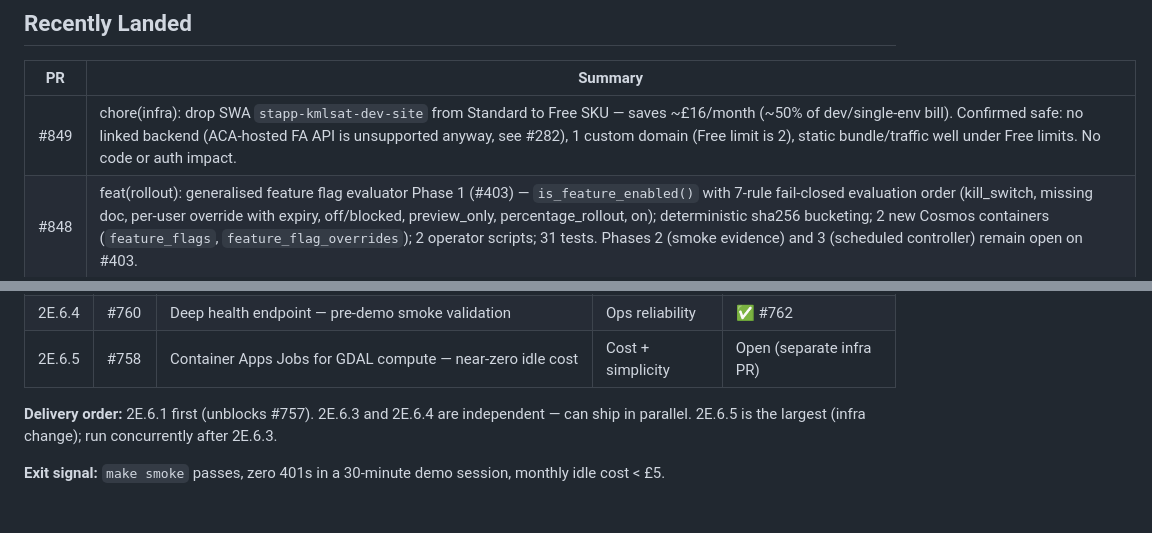
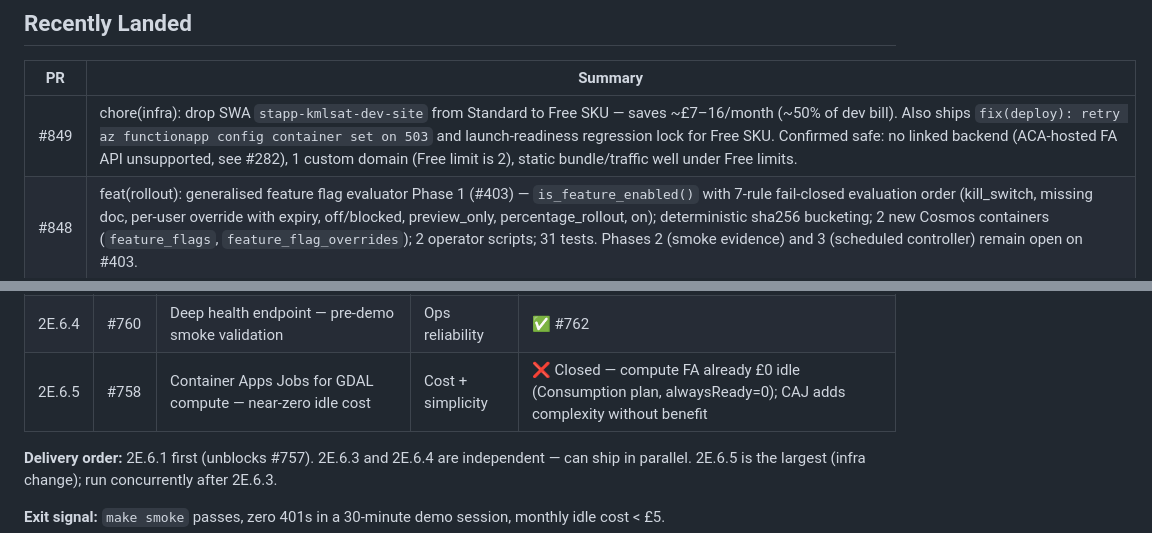
Before and after one commit to Hardcoreprawn/azure-workflow-for-kml-satellite, a Markdown page: docs/ROADMAP.md, 2 parts joined by grey strips. Drawn GitHub-style; blank space fills up the shorter version.

Commit message:
docs: post-merge ROADMAP tidy — #849 full scope, 2E.6.5 closed
- #849 entry updated to mention deploy retry fix (a041d4a) and
  regression lock that squash-landed with the SWA Free tier change
- 2E.6.5 (#758 CAJ) marked ❌ Closed to match priority table row;
  compute FA confirmed £0 idle on Consumption plan alwaysReady=0

```diff
--- a/docs/ROADMAP.md
+++ b/docs/ROADMAP.md
@@ -104,7 +104,7 @@ portfolio-level risk visibility.
 
 | PR | Summary |
 |----|---------|
-| #849 | chore(infra): drop SWA `stapp-kmlsat-dev-site` from Standard to Free SKU — saves ~£16/month (~50% of dev/single-env bill). Confirmed safe: no linked backend (ACA-hosted FA API is unsupported anyway, see #282), 1 custom domain (Free limit is 2), static bundle/traffic well under Free limits. No code or auth impact. |
+| #849 | chore(infra): drop SWA `stapp-kmlsat-dev-site` from Standard to Free SKU — saves ~£7–16/month (~50% of dev bill). Also ships `fix(deploy): retry az functionapp config container set on 503` and launch-readiness regression lock for Free SKU. Confirmed safe: no linked backend (ACA-hosted FA API unsupported, see #282), 1 custom domain (Free limit is 2), static bundle/traffic well under Free limits. |
 | #848 | feat(rollout): generalised feature flag evaluator Phase 1 (#403) — `is_feature_enabled()` with 7-rule fail-closed evaluation order (kill_switch, missing doc, per-user override with expiry, off/blocked, preview_only, percentage_rollout, on); deterministic sha256 bucketing; 2 new Cosmos containers (`feature_flags`, `feature_flag_overrides`); 2 operator scripts; 31 tests. Phases 2 (smoke evidence) and 3 (scheduled controller) remain open on #403. |
 | #847 | chore(infra): cost quick wins — set `orch_min_instances=0` (orchestrator scales to zero, saves ~£18/month idle), `log_retention_days=31` (free-tier window, saves ~£5/month), explicit `function_min_instances=0` to prevent drift. Requires `tofu apply` after merge. |
 | #845 | fix(js): declare `appRuns` in `app-history-ui.js` — `historyRunIsActive()` and `applyAnalysisHistory()` referenced `appRuns` as a free variable; under `'use strict'` this throws `ReferenceError`. Root cause of "Could not queue analysis request." error: `queueAnalysis()→upsertHistoryRun()→selectAnalysisRun()→renderAnalysisHistoryList()→historyRunIsActive()→ReferenceError→catch→error message`. Submission was succeeding on the backend; the UI was throwing before showing success. Confirmed via `AppExceptions` in Log Analytics. |
@@ -209,7 +209,7 @@ JTBD: upload a parcel KMZ, get a determination result, and show it to a client
 | 2E.6.2 | #757 | Harden MSAL token lifecycle — always-fresh, 401-to-reauth | Auth surface fix | ✅ #762 |
 | 2E.6.3 | #759 | Hard concurrency cap + SAFE_MODE flag — bound monthly spend | Cost guardrail | ✅ #762 |
 | 2E.6.4 | #760 | Deep health endpoint — pre-demo smoke validation | Ops reliability | ✅ #762 |
-| 2E.6.5 | #758 | Container Apps Jobs for GDAL compute — near-zero idle cost | Cost + simplicity | Open (separate infra PR) |
+| 2E.6.5 | #758 | Container Apps Jobs for GDAL compute — near-zero idle cost | Cost + simplicity | ❌ Closed — compute FA already £0 idle (Consumption plan, alwaysReady=0); CAJ adds complexity without benefit |
 
 **Delivery order:** 2E.6.1 first (unblocks #757). 2E.6.3 and 2E.6.4 are
 independent — can ship in parallel. 2E.6.5 is the largest (infra change); run
```
